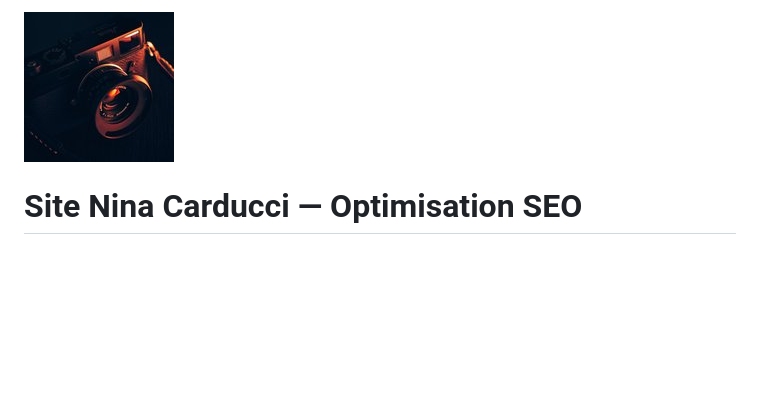
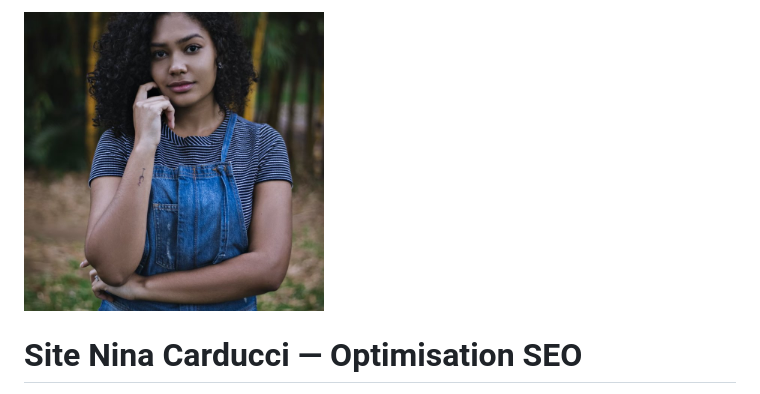
Before and after one commit to Thierry-webdeveloper/Site-NinaCarducci, a Markdown page: README.md, the part around the change. Rendered like a GitHub page; pictures changed too: assets/images/nina-readme.jpg (added); blank space fills up the shorter version.

Commit message:
Add audit files and update README
Ajout des fichiers d'audit finaux  Lighthouse HTML, captures PNG)  et remplacement de la photo du  README par le portrait de Nina  Carducci.

```diff
--- a/README.md
+++ b/README.md
@@ -1,4 +1,4 @@
-![Appareil photo argentique](./assets/images/camera.jpg)
+<img src="assets/images/nina-readme.jpg" width="300" alt="Nina Carducci, photographe à Bordeaux">
 
 # Site Nina Carducci — Optimisation SEO
 
```
Also changed, not shown: audit/Analyse Google Rich Snippet.png, audit/gtmetrix-après.png (added), audit/lighthouse-après.png (added), audit/wave-après.png (added), 1 other file.
